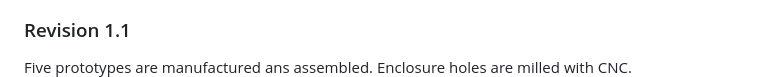
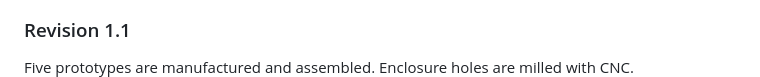
Before and after one commit to S34m1n4t0r/health_sense, a Markdown page: README.md, the part around the change. GitHub-like rendering.

```diff
--- a/README.md
+++ b/README.md
@@ -36,7 +36,7 @@ Breadboard setup created to verify the correct functionallity of all included se
 Two prototypes are manufactured and assembled by hand as a final POC. The uC is loaded with the arduino-bootloader.
 ![Bench Test](img/Rev_1.0.jpg)
 ### Revision 1.1
-Five prototypes are manufactured ans assembled. Enclosure holes are milled with CNC.
+Five prototypes are manufactured and assembled. Enclosure holes are milled with CNC.
 ![Bench Test](img/Rev_1.1.jpg)
 ### Known Issues
 * Enable transistor for SIM800L not working
```
